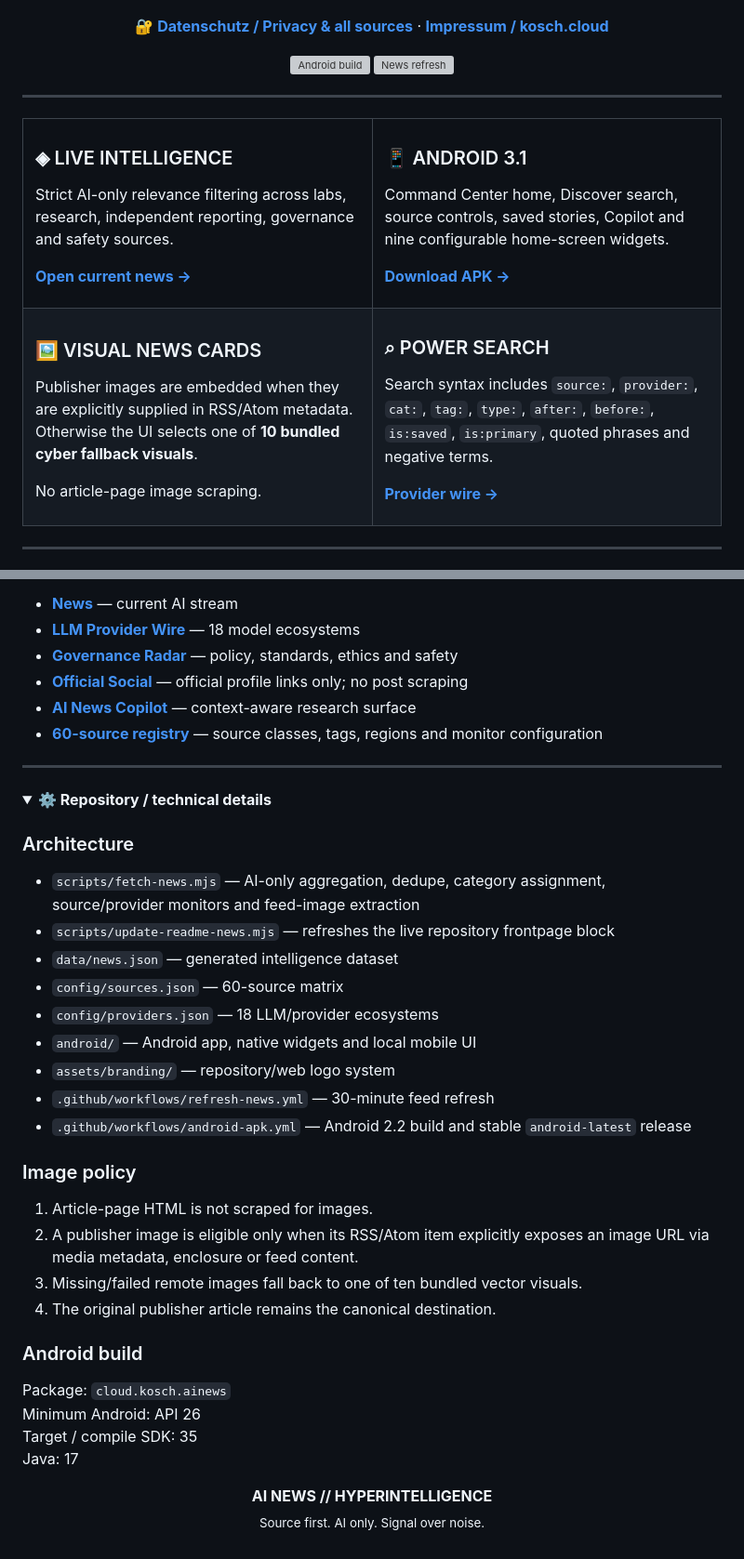
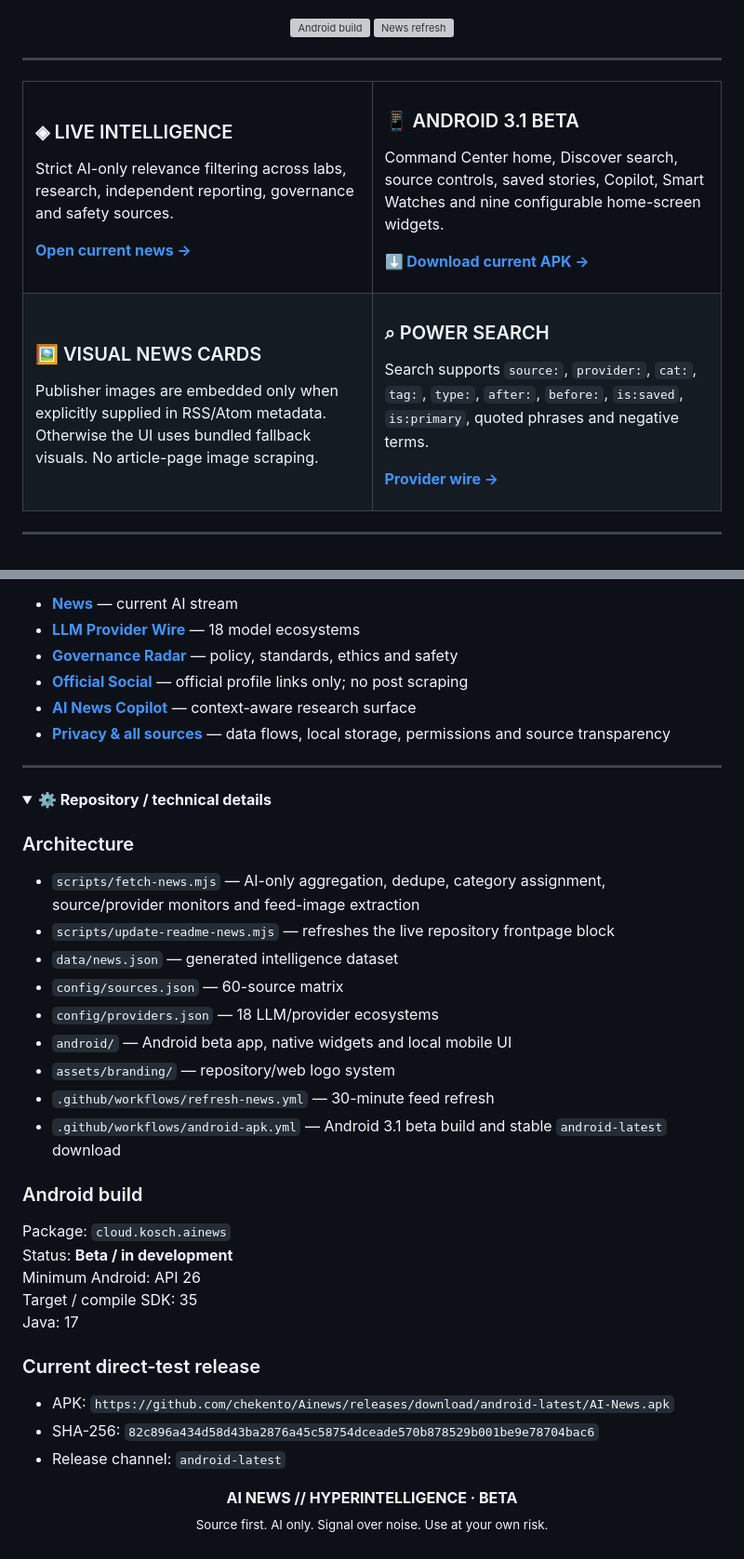
Before and after one commit to chekento/Ainews, a Markdown page: README.md, 2 parts joined by grey strips. Shown at 93% size. Drawn GitHub-style; folded sections open; grey boxes are pictures that could not be loaded.

```diff
--- a/README.md
+++ b/README.md
@@ -12,10 +27,6 @@
   <a href="portal/news.md"><img src="https://img.shields.io/badge/LIVE_AI_NEWS-55D9FF?style=for-the-badge&logo=rss&logoColor=07111f" alt="Live AI News"></a>
   <a href="config/sources.json"><img src="https://img.shields.io/badge/60_AI_SOURCES-A993FF?style=for-the-badge" alt="60 AI sources"></a>
   <a href="config/providers.json"><img src="https://img.shields.io/badge/18_LLM_ECOSYSTEMS-FF78C8?style=for-the-badge" alt="18 LLM providers"></a>
-</p>
-
-<p align="center">
-  <a href="PRIVACY.md"><strong>🔐 Datenschutz / Privacy & all sources</strong></a> · <a href="https://kosch.cloud"><strong>Impressum / kosch.cloud</strong></a>
 </p>
 
 <p align="center">
@@ -38,11 +49,11 @@ Strict AI-only relevance filtering across labs, research, independent reporting,
 </td>
 <td width="50%" valign="top">
 
-### 📱 ANDROID 3.1
+### 📱 ANDROID 3.1 BETA
 
-Command Center home, Discover search, source controls, saved stories, Copilot and nine configurable home-screen widgets.
+Command Center home, Discover search, source controls, saved stories, Copilot, Smart Watches and nine configurable home-screen widgets.
 
-**[Download APK →](https://github.com/chekento/Ainews/releases/download/android-latest/AI-News.apk)**
+**[⬇ Download current APK →](https://github.com/chekento/Ainews/releases/download/android-latest/AI-News.apk)**
 
 </td>
 </tr>
@@ -51,16 +62,14 @@ Command Center home, Discover search, source controls, saved stories, Copilot an
 
 ### 🖼️ VISUAL NEWS CARDS
 
-Publisher images are embedded when they are explicitly supplied in RSS/Atom metadata. Otherwise the UI selects one of **10 bundled cyber fallback visuals**.
-
-No article-page image scraping.
+Publisher images are embedded only when explicitly supplied in RSS/Atom metadata. Otherwise the UI uses bundled fallback visuals. No article-page image scraping.
 
 </td>
 <td width="50%" valign="top">
 
 ### ⌕ POWER SEARCH
 
-Search syntax includes `source:`, `provider:`, `cat:`, `tag:`, `type:`, `after:`, `before:`, `is:saved`, `is:primary`, quoted phrases and negative terms.
+Search supports `source:`, `provider:`, `cat:`, `tag:`, `type:`, `after:`, `before:`, `is:saved`, `is:primary`, quoted phrases and negative terms.
 
 **[Provider wire →](portal/llm-wire.md)**
 
@@ -178,7 +176,7 @@ Current generated metadata is available in [`data/news.json`](data/news.json), i
 - **[Governance Radar](portal/governance.md)** — policy, standards, ethics and safety
 - **[Official Social](portal/social.md)** — official profile links only; no post scraping
 - **[AI News Copilot](portal/copilot.md)** — context-aware research surface
-- **[60-source registry](config/sources.json)** — source classes, tags, regions and monitor configuration
+- **[Privacy & all sources](PRIVACY.md)** — data flows, local storage, permissions and source transparency
 
 ---
 
@@ -192,25 +190,25 @@ Current generated metadata is available in [`data/news.json`](data/news.json), i
 - `data/news.json` — generated intelligence dataset
 - `config/sources.json` — 60-source matrix
 - `config/providers.json` — 18 LLM/provider ecosystems
-- `android/` — Android app, native widgets and local mobile UI
+- `android/` — Android beta app, native widgets and local mobile UI
 - `assets/branding/` — repository/web logo system
 - `.github/workflows/refresh-news.yml` — 30-minute feed refresh
-- `.github/workflows/android-apk.yml` — Android 2.2 build and stable `android-latest` release
-
-### Image policy
-
-1. Article-page HTML is not scraped for images.
-2. A publisher image is eligible only when its RSS/Atom item explicitly exposes an image URL via media metadata, enclosure or feed content.
-3. Missing/failed remote images fall back to one of ten bundled vector visuals.
-4. The original publisher article remains the canonical destination.
+- `.github/workflows/android-apk.yml` — Android 3.1 beta build and stable `android-latest` download
 
 ### Android build
 
 Package: `cloud.kosch.ainews`
+Status: **Beta / in development**
 Minimum Android: API 26
 Target / compile SDK: 35
 Java: 17
 
+### Current direct-test release
+
+- APK: `https://github.com/chekento/Ainews/releases/download/android-latest/AI-News.apk`
+- SHA-256: `82c896a434d58d43ba2876a45c58754dceade570b878529b001be9e78704bac6`
+- Release channel: `android-latest`
+
 </details>
 
-<p align="center"><strong>AI NEWS // HYPERINTELLIGENCE</strong><br><sub>Source first. AI only. Signal over noise.</sub></p>
+<p align="center"><strong>AI NEWS // HYPERINTELLIGENCE · BETA</strong><br><sub>Source first. AI only. Signal over noise. Use at your own risk.</sub></p>
```
Also changed, not shown: other parts of README.md (+36 -32 lines).
